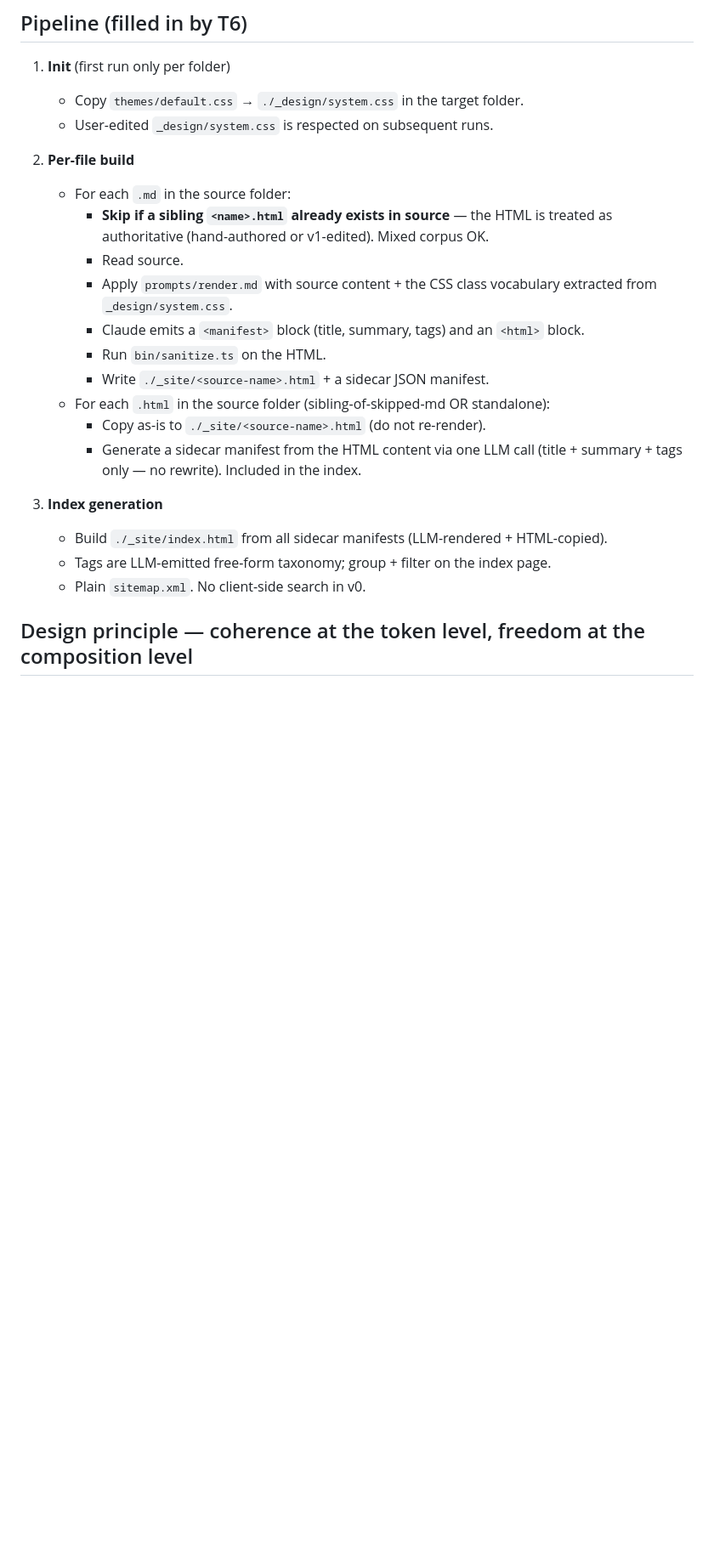
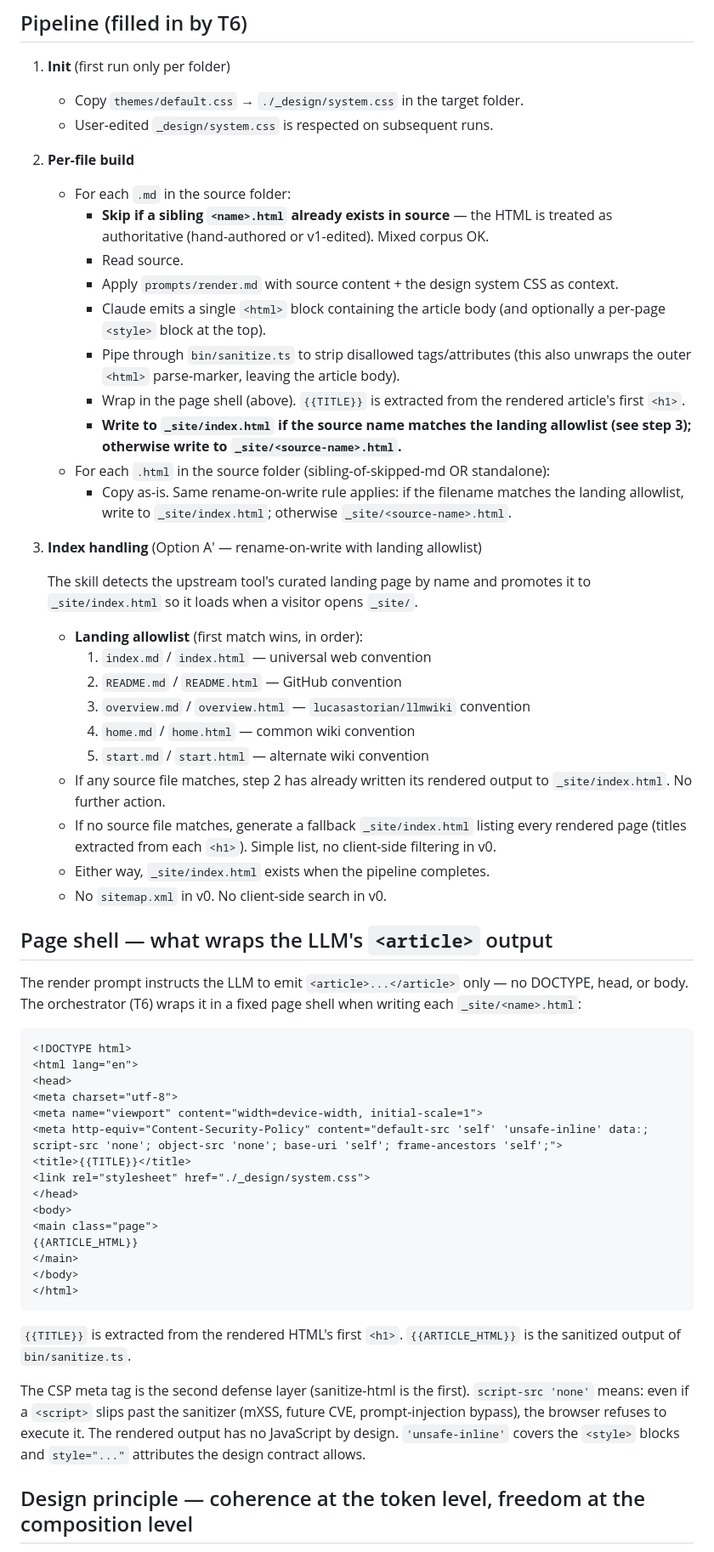
Before and after one commit to Benzales/notes, a Markdown page: SKILL.md, the part around the change. Shown at 85% size. Rendered like a GitHub page; blank space fills up the shorter version.

Commit message:
T3 follow-up: page shell, Option A' index handling, manifest cleanup
Three connected SKILL.md changes that follow from the v0.3 render prompt:

1. Page shell section. Documents the fixed HTML wrapper T6 will place
   around every sanitized article body — DOCTYPE, head with the strict
   CSP meta tag (script-src 'none'), title from <h1>, theme stylesheet
   link, main.page wrapper. The CSP is the second defense layer beneath
   sanitize-html: even if a script slips past via mXSS or a future CVE,
   the browser refuses to execute it. 'unsafe-inline' covers the <style>
   blocks and style attributes the design contract requires.

2. Manifest cleanup. The Pipeline section still described the per-file
   build emitting a <manifest> JSON block, sidecar JSON files, and an
   auto-index built from collected manifests. That entire path was
   dropped in T3 v0.3 when the manifest's primary consumer (auto-index)
   was deleted. Rewritten to: emit single <html> block -> sanitize
   unwraps -> wrap in page shell -> write. No sidecars.

3. Option A' index handling (rename-on-write). The first cut hardcoded
   index.md/README.md as the landing detection. That missed the actual
   demo corpus convention: lucasastorian/llmwiki produces overview.md as
   the structural entry. Expanded the allowlist to index/README/overview/
   home/start (.md and .html). First match wins; the rendered output is
   written to _site/index.html directly (not _site/<name>.html). If no
   source matches, generate a fallback hub.

README.md updated correspondingly: the stale "manifest block (title,
summary, tags)" reference is gone, and the Index bullet reflects the
landing allowlist instead of the dropped tag-filter UI.

Co-Authored-By: Claude Opus 4.7 (1M context) <noreply@anthropic.com>

````diff
--- a/SKILL.md
+++ b/SKILL.md
@@ -30,23 +30,76 @@ The HTML layer for your LLM-wiki.
 
 2. **Per-file build**
    - For each `.md` in the source folder:
-     - **Skip if a sibling `<name>.html` already exists in source** — the HTML is
-       treated as authoritative (hand-authored or v1-edited). Mixed corpus OK.
+     - **Skip if a sibling `<name>.html` already exists in source** — the HTML
+       is treated as authoritative (hand-authored or v1-edited). Mixed corpus OK.
      - Read source.
-     - Apply `prompts/render.md` with source content + the CSS class vocabulary
-       extracted from `_design/system.css`.
-     - Claude emits a `<manifest>` block (title, summary, tags) and an `<html>` block.
-     - Run `bin/sanitize.ts` on the HTML.
-     - Write `./_site/<source-name>.html` + a sidecar JSON manifest.
+     - Apply `prompts/render.md` with source content + the design system CSS
+       as context.
+     - Claude emits a single `<html>` block containing the article body
+       (and optionally a per-page `<style>` block at the top).
+     - Pipe through `bin/sanitize.ts` to strip disallowed tags/attributes
+       (this also unwraps the outer `<html>` parse-marker, leaving the
+       article body).
+     - Wrap in the page shell (above). `{{TITLE}}` is extracted from the
+       rendered article's first `<h1>`.
+     - **Write to `_site/index.html` if the source name matches the landing
+       allowlist (see step 3); otherwise write to `_site/<source-name>.html`.**
    - For each `.html` in the source folder (sibling-of-skipped-md OR standalone):
-     - Copy as-is to `./_site/<source-name>.html` (do not re-render).
-     - Generate a sidecar manifest from the HTML content via one LLM call
-       (title + summary + tags only — no rewrite). Included in the index.
+     - Copy as-is. Same rename-on-write rule applies: if the filename matches
+       the landing allowlist, write to `_site/index.html`; otherwise
+       `_site/<source-name>.html`.
 
-3. **Index generation**
-   - Build `./_site/index.html` from all sidecar manifests (LLM-rendered + HTML-copied).
-   - Tags are LLM-emitted free-form taxonomy; group + filter on the index page.
-   - Plain `sitemap.xml`. No client-side search in v0.
+3. **Index handling** (Option A′ — rename-on-write with landing allowlist)
+
+   The skill detects the upstream tool's curated landing page by name and
+   promotes it to `_site/index.html` so it loads when a visitor opens `_site/`.
+
+   - **Landing allowlist** (first match wins, in order):
+     1. `index.md` / `index.html` — universal web convention
+     2. `README.md` / `README.html` — GitHub convention
+     3. `overview.md` / `overview.html` — `lucasastorian/llmwiki` convention
+     4. `home.md` / `home.html` — common wiki convention
+     5. `start.md` / `start.html` — alternate wiki convention
+   - If any source file matches, step 2 has already written its rendered
+     output to `_site/index.html`. No further action.
+   - If no source file matches, generate a fallback `_site/index.html`
+     listing every rendered page (titles extracted from each `<h1>`).
+     Simple list, no client-side filtering in v0.
+   - Either way, `_site/index.html` exists when the pipeline completes.
+   - No `sitemap.xml` in v0. No client-side search in v0.
+
+## Page shell — what wraps the LLM's `<article>` output
+
+The render prompt instructs the LLM to emit `<article>...</article>` only — no
+DOCTYPE, head, or body. The orchestrator (T6) wraps it in a fixed page shell
+when writing each `_site/<name>.html`:
+
+```html
+<!DOCTYPE html>
+<html lang="en">
+<head>
+<meta charset="utf-8">
+<meta name="viewport" content="width=device-width, initial-scale=1">
+<meta http-equiv="Content-Security-Policy" content="default-src 'self' 'unsafe-inline' data:; script-src 'none'; object-src 'none'; base-uri 'self'; frame-ancestors 'self';">
+<title>{{TITLE}}</title>
+<link rel="stylesheet" href="./_design/system.css">
+</head>
+<body>
+<main class="page">
+{{ARTICLE_HTML}}
+</main>
+</body>
+</html>
+```
+
+`{{TITLE}}` is extracted from the rendered HTML's first `<h1>`.
+`{{ARTICLE_HTML}}` is the sanitized output of `bin/sanitize.ts`.
+
+The CSP meta tag is the second defense layer (sanitize-html is the first).
+`script-src 'none'` means: even if a `<script>` slips past the sanitizer
+(mXSS, future CVE, prompt-injection bypass), the browser refuses to execute
+it. The rendered output has no JavaScript by design. `'unsafe-inline'` covers
+the `<style>` blocks and `style="..."` attributes the design contract allows.
 
 ## Design principle — coherence at the token level, freedom at the composition level
 
````
Also changed, not shown: 1 other file.
